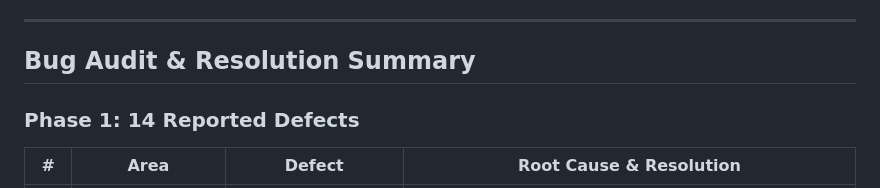
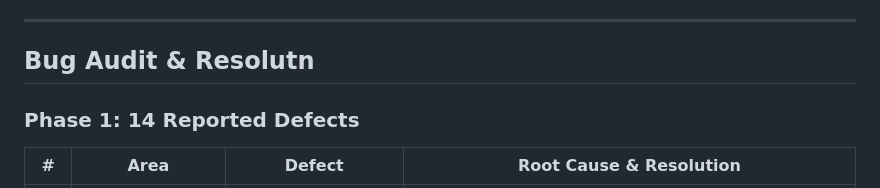
Before and after one commit to peeyushtyagi09/springwordks_hackathon, a Markdown page: README.md, the part around the change. GitHub-like rendering.

```diff
--- a/README.md
+++ b/README.md
@@ -207,7 +207,7 @@ Returns per-agent aggregated timesheet metrics.
 
 ---
 
-## Bug Audit & Resolution Summary
+## Bug Audit & Resolutn
 
 ### Phase 1: 14 Reported Defects
 | # | Area | Defect | Root Cause & Resolution |
```
